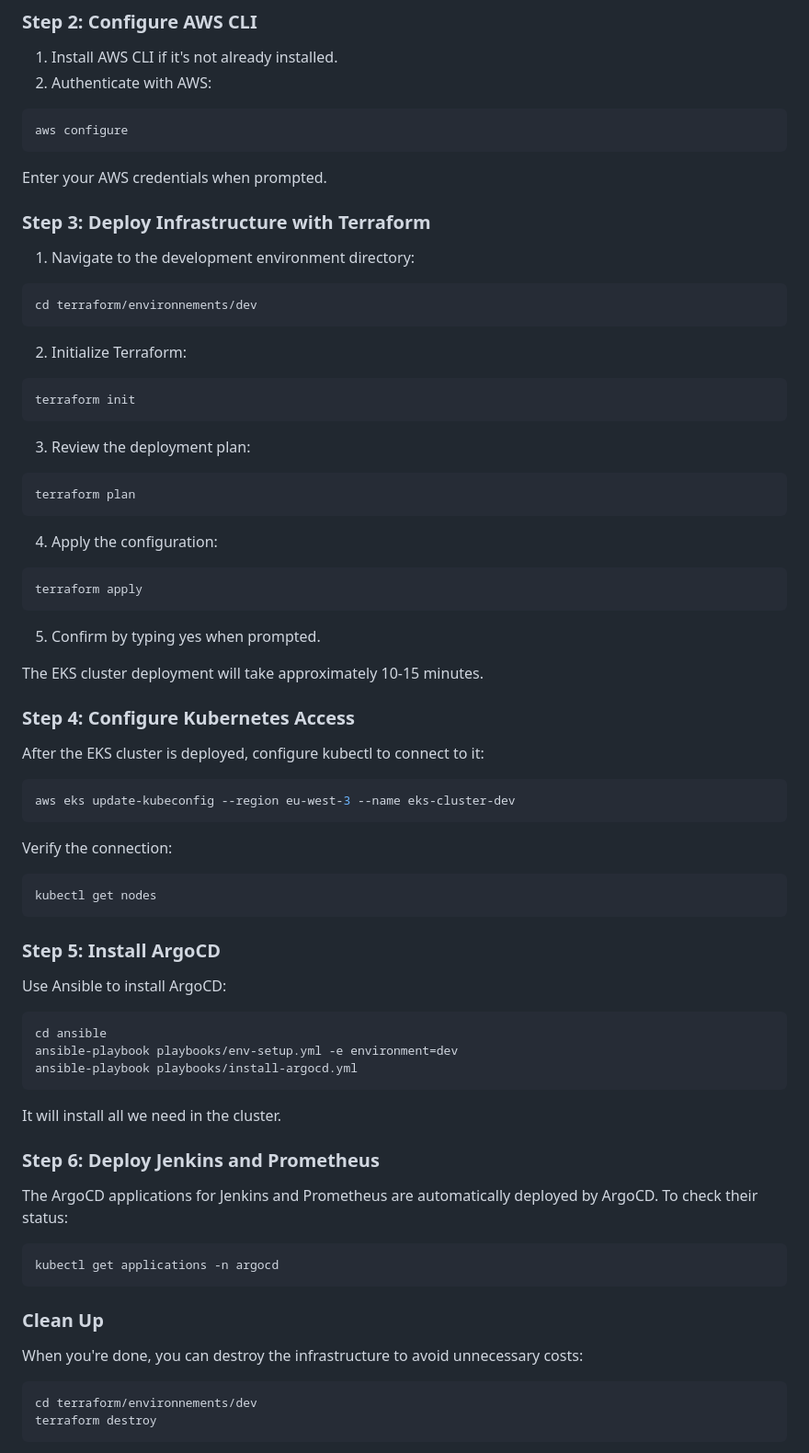
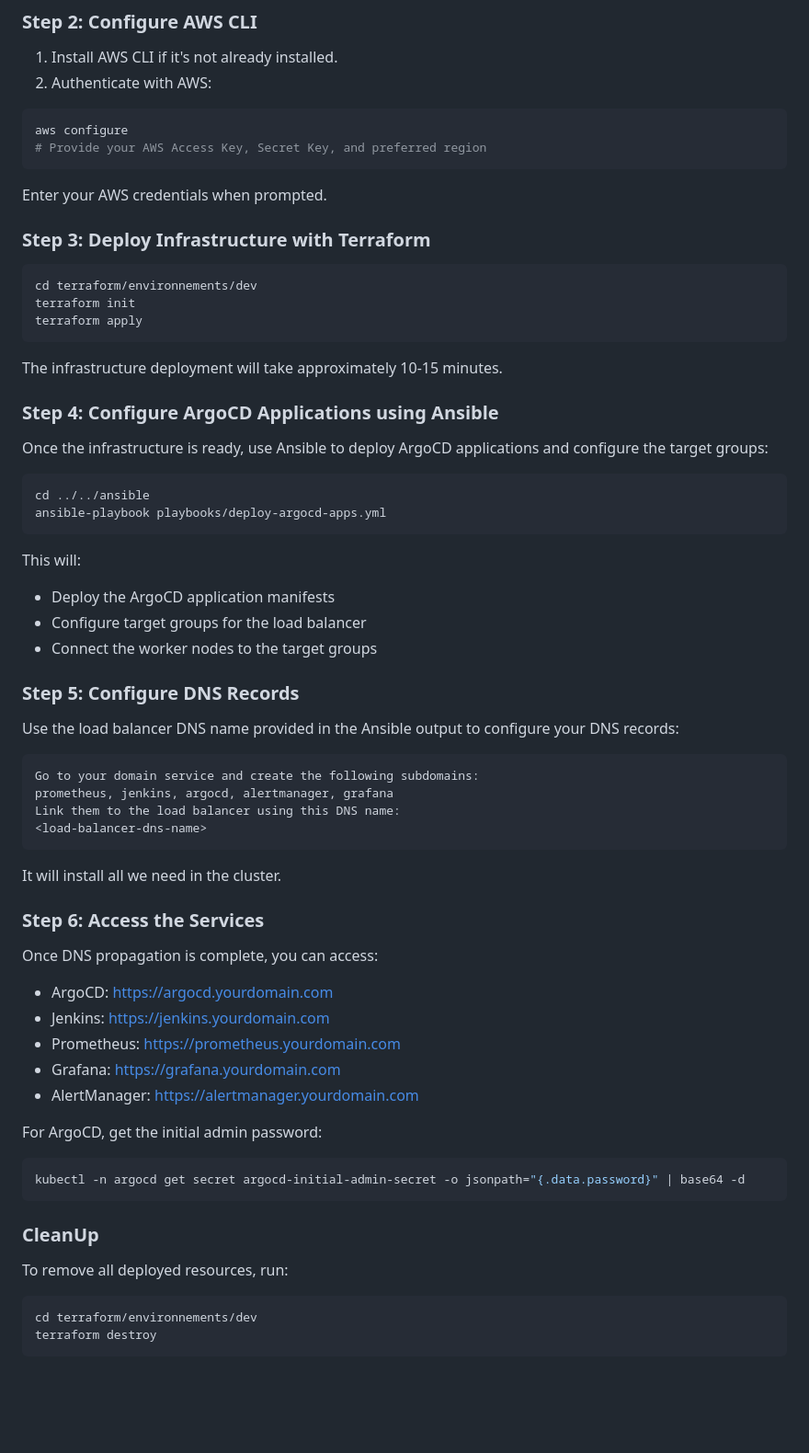
Before and after one commit to KHDevOps/testpipeline, a Markdown page: README.md, the part around the change printed below. Shown: that part at 92% size. Rendered like a GitHub page; blank space fills up the shorter version.

Commit message:
docs: update README with new installation instructions

````diff
--- a/README.md
+++ b/README.md
@@ -51,78 +79,67 @@ cd eks-scalable-devops-platform
 
 ```bash
 aws configure
+# Provide your AWS Access Key, Secret Key, and preferred region
 ```
 
 Enter your AWS credentials when prompted.
 
 ### Step 3: Deploy Infrastructure with Terraform
 
-1. Navigate to the development environment directory:
-
 ```bash
 cd terraform/environnements/dev
-```
-
-2. Initialize Terraform:
-
-```bash
 terraform init
-```
-
-3. Review the deployment plan:
-
-```bash
-terraform plan
-```
-
-4. Apply the configuration:
-
-```bash
 terraform apply
 ```
 
-5. Confirm by typing yes when prompted.
+The infrastructure deployment will take approximately 10-15 minutes.
 
-The EKS cluster deployment will take approximately 10-15 minutes.
+### Step 4: Configure ArgoCD Applications using Ansible
 
-### Step 4: Configure Kubernetes Access
-
-After the EKS cluster is deployed, configure kubectl to connect to it:
+Once the infrastructure is ready, use Ansible to deploy ArgoCD applications and configure the target groups:
 
 ```bash
-aws eks update-kubeconfig --region eu-west-3 --name eks-cluster-dev
+cd ../../ansible
+ansible-playbook playbooks/deploy-argocd-apps.yml
 ```
 
-Verify the connection:
+This will:
+- Deploy the ArgoCD application manifests
+- Configure target groups for the load balancer
+- Connect the worker nodes to the target groups
 
-```bash
-kubectl get nodes
+### Step 5: Configure DNS Records
+
+Use the load balancer DNS name provided in the Ansible output to configure your DNS records:
+
 ```
-
-### Step 5: Install ArgoCD
-
-Use Ansible to install ArgoCD:
-
-```bash
-cd ansible
-ansible-playbook playbooks/env-setup.yml -e environment=dev
-ansible-playbook playbooks/install-argocd.yml
+Go to your domain service and create the following subdomains:
+prometheus, jenkins, argocd, alertmanager, grafana
+Link them to the load balancer using this DNS name:
+<load-balancer-dns-name>
 ```
 
 It will install all we need in the cluster.
 
-### Step 6: Deploy Jenkins and Prometheus
+### Step 6: Access the Services
 
-The ArgoCD applications for Jenkins and Prometheus are automatically deployed by ArgoCD.
-To check their status:
+Once DNS propagation is complete, you can access:
+
+- ArgoCD: https://argocd.yourdomain.com
+- Jenkins: https://jenkins.yourdomain.com
+- Prometheus: https://prometheus.yourdomain.com
+- Grafana: https://grafana.yourdomain.com
+- AlertManager: https://alertmanager.yourdomain.com
+
+For ArgoCD, get the initial admin password:
 
 ```bash
-kubectl get applications -n argocd
+kubectl -n argocd get secret argocd-initial-admin-secret -o jsonpath="{.data.password}" | base64 -d
 ```
 
-### Clean Up
+### CleanUp
 
-When you're done, you can destroy the infrastructure to avoid unnecessary costs:
+To remove all deployed resources, run:
 
 ```bash
 cd terraform/environnements/dev
````
Also changed, not shown: other parts of README.md (+119 -11 lines).
